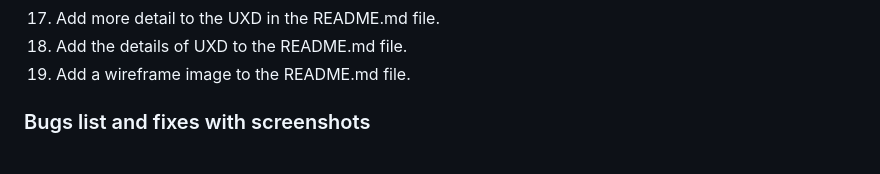
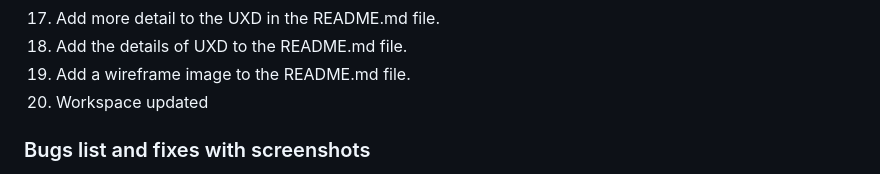
Before and after one commit to nicolasvalloriuk/siryuusphotography, a Markdown page: README.md, the part around the change. GitHub-like rendering.

Commit message:
Workspace updated

```diff
--- a/README.md
+++ b/README.md
@@ -201,6 +201,7 @@ This is a guide to know where i am at, and to track the commitments so i can hav
 17. Add more detail to the UXD in the README.md file.
 18. Add the details of UXD to the README.md file.
 19. Add a wireframe image to the README.md file.
+20. Workspace updated
 
 ### Bugs list and fixes with screenshots
 
```
